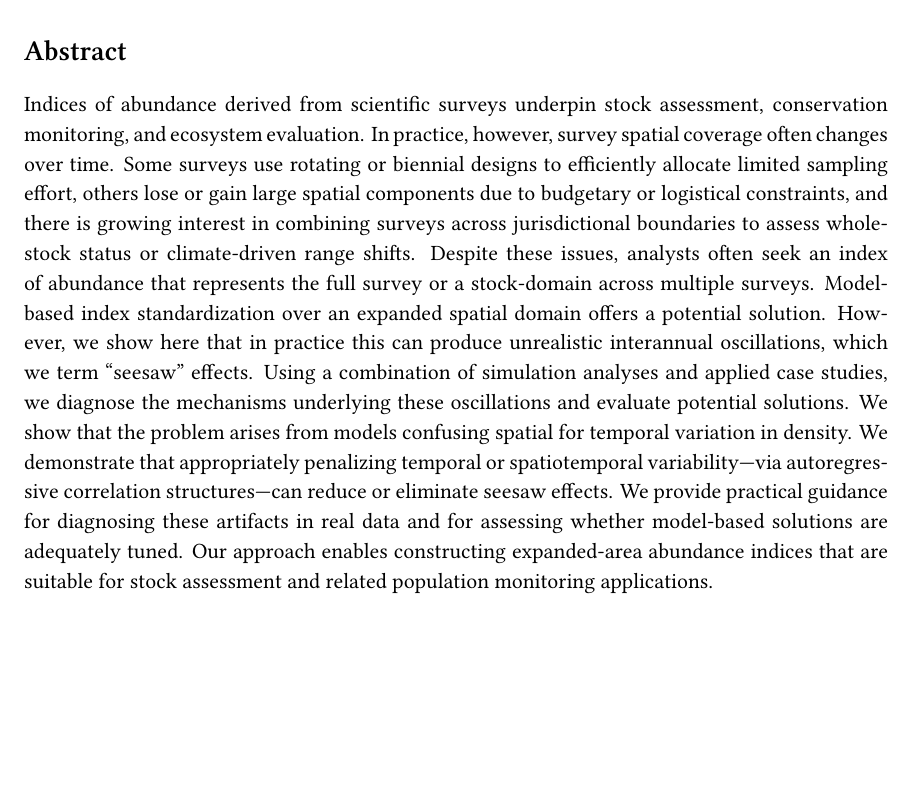
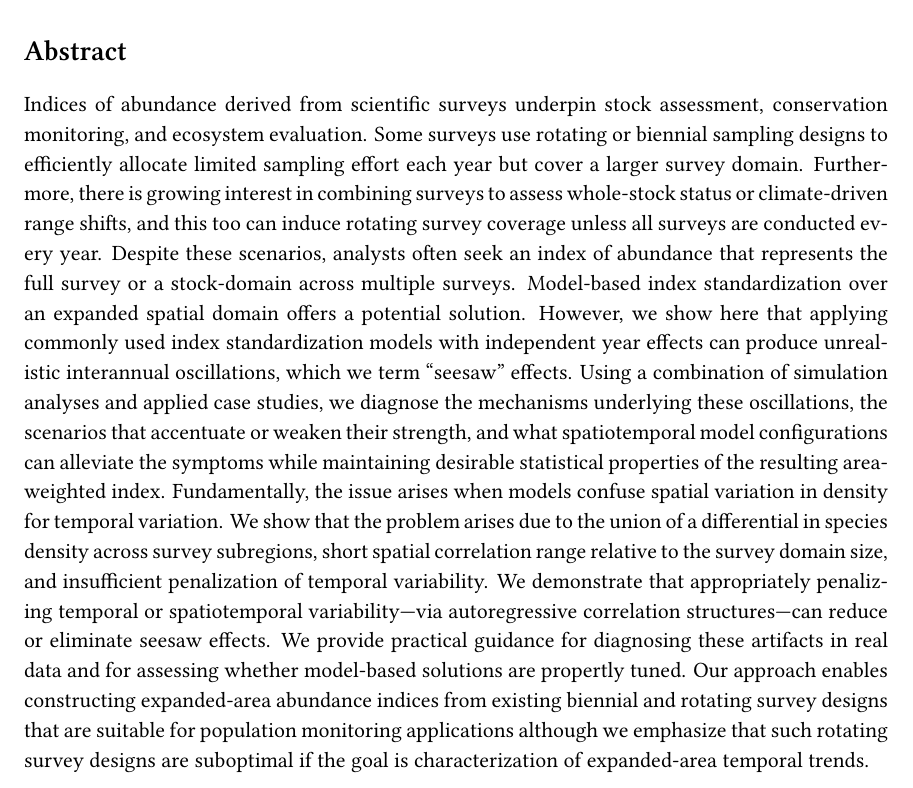
Before and after one commit to pbs-assess/seesaw, a LaTeX document (text/seesaw.tex): part of page 2 of 10 before the commit and part of page 2 of 11 after it, cut so that both start at the same text, the shorter picture padded with empty space. Compiled offline with XeLaTeX; a missing font is replaced by an installed copy or a similar font.

Commit message:
Abstract drafting

```diff
--- a/text/seesaw.tex
+++ b/text/seesaw.tex
@@ -129,16 +129,17 @@ Biennial survey designs can induce seesaw effects in expanded-area abundance ind
 \section*{Abstract}
 
 Indices of abundance derived from scientific surveys underpin stock assessment, conservation monitoring, and ecosystem evaluation.
-In practice, however, survey spatial coverage often changes over time.
-Some surveys use rotating or biennial designs to efficiently allocate limited sampling effort, others lose or gain large spatial components due to budgetary or logistical constraints, and there is growing interest in combining surveys across jurisdictional boundaries to assess whole-stock status or climate-driven range shifts.
-Despite these issues, analysts often seek an index of abundance that represents the full survey or a stock-domain across multiple surveys.
+Some surveys use rotating or biennial sampling designs to efficiently allocate limited sampling effort each year but cover a larger survey domain.
+Furthermore, there is growing interest in combining surveys to assess whole-stock status or climate-driven range shifts, and this too can induce rotating survey coverage unless all surveys are conducted every year.
+Despite these scenarios, analysts often seek an index of abundance that represents the full survey or a stock-domain across multiple surveys.
 Model-based index standardization over an expanded spatial domain offers a potential solution.
-However, we show here that in practice this can produce unrealistic interannual oscillations, which we term ``seesaw'' effects.
-Using a combination of simulation analyses and applied case studies, we diagnose the mechanisms underlying these oscillations and evaluate potential solutions.
-We show that the problem arises from models confusing spatial for temporal variation in density.
+However, we show here that applying commonly used index standardization models with independent year effects can produce unrealistic interannual oscillations, which we term ``seesaw'' effects.
+Using a combination of simulation analyses and applied case studies, we diagnose the mechanisms underlying these oscillations, the scenarios that accentuate or weaken their strength, and what spatiotemporal model configurations can alleviate the symptoms while maintaining desirable statistical properties of the resulting area-weighted index.
+Fundamentally, the issue arises when models confuse spatial variation in density for temporal variation.
+We show that the problem arises due to the union of a differential in species density across survey subregions, short spatial correlation range relative to the survey domain size, and insufficient penalization of temporal variability.
 We demonstrate that appropriately penalizing temporal or spatiotemporal variability---via autoregressive correlation structures---can reduce or eliminate seesaw effects.
-We provide practical guidance for diagnosing these artifacts in real data and for assessing whether model-based solutions are adequately tuned.
-Our approach enables constructing expanded-area abundance indices that are suitable for stock assessment and related population monitoring applications.
+We provide practical guidance for diagnosing these artifacts in real data and for assessing whether model-based solutions are propertly tuned.
+Our approach enables constructing expanded-area abundance indices from existing biennial and rotating survey designs that are suitable for population monitoring applications although we emphasize that such rotating survey designs are suboptimal if the goal is characterization of expanded-area temporal trends.
 
 \section*{Introduction}
 
```
